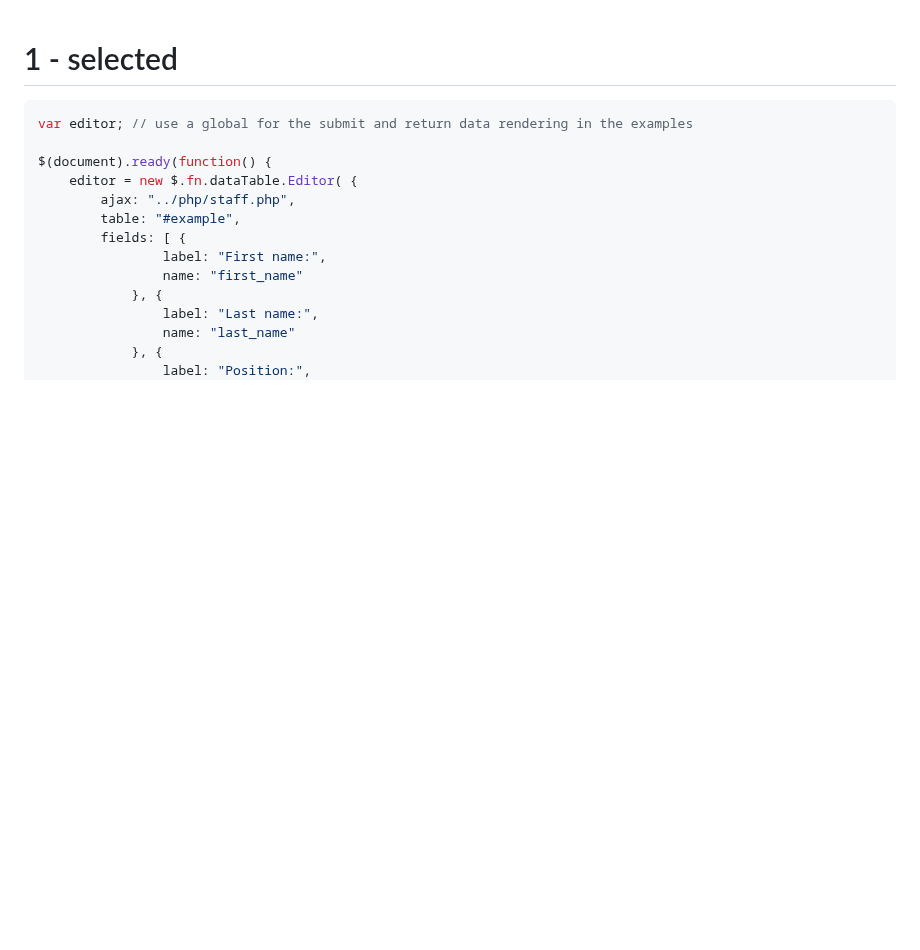
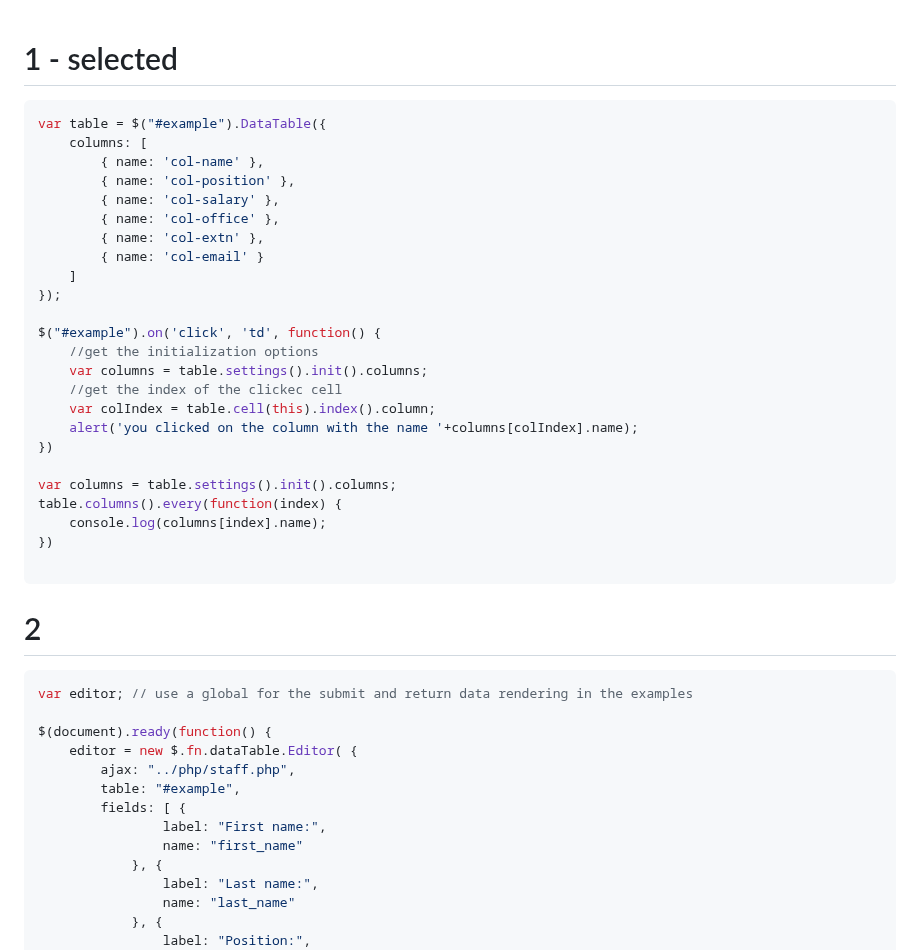
Before and after one commit to Gitart/Jscore, a Markdown page: datetable/example.md, the part around the change. GitHub-like rendering; blank space fills up the shorter version.

````diff
--- a/datetable/example.md
+++ b/datetable/example.md
@@ -1,4 +1,32 @@
 # 1  - selected
+```js
+var table = $("#example").DataTable({
+    columns: [
+        { name: 'col-name' },
+        { name: 'col-position' },
+        { name: 'col-salary' },
+        { name: 'col-office' },
+        { name: 'col-extn' },
+        { name: 'col-email' }
+    ]
+});
+
+$("#example").on('click', 'td', function() {
+    //get the initialization options
+    var columns = table.settings().init().columns;
+    //get the index of the clickec cell
+    var colIndex = table.cell(this).index().column;
+    alert('you clicked on the column with the name '+columns[colIndex].name);
+})
+
+var columns = table.settings().init().columns;
+table.columns().every(function(index) {
+    console.log(columns[index].name);
+})
+
+```
+
+# 2
 
 ```js
 var editor; // use a global for the submit and return data rendering in the examples
````
